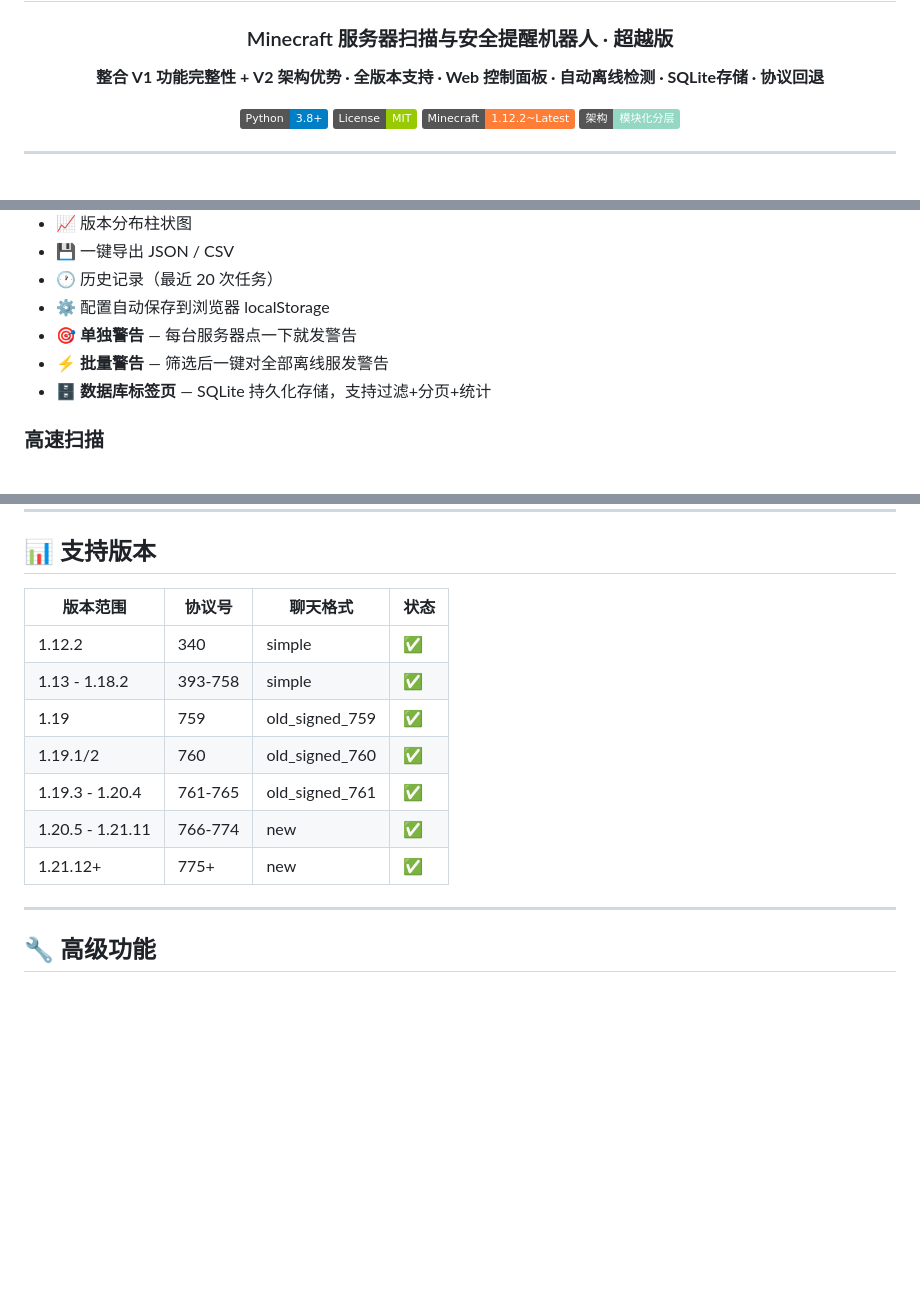
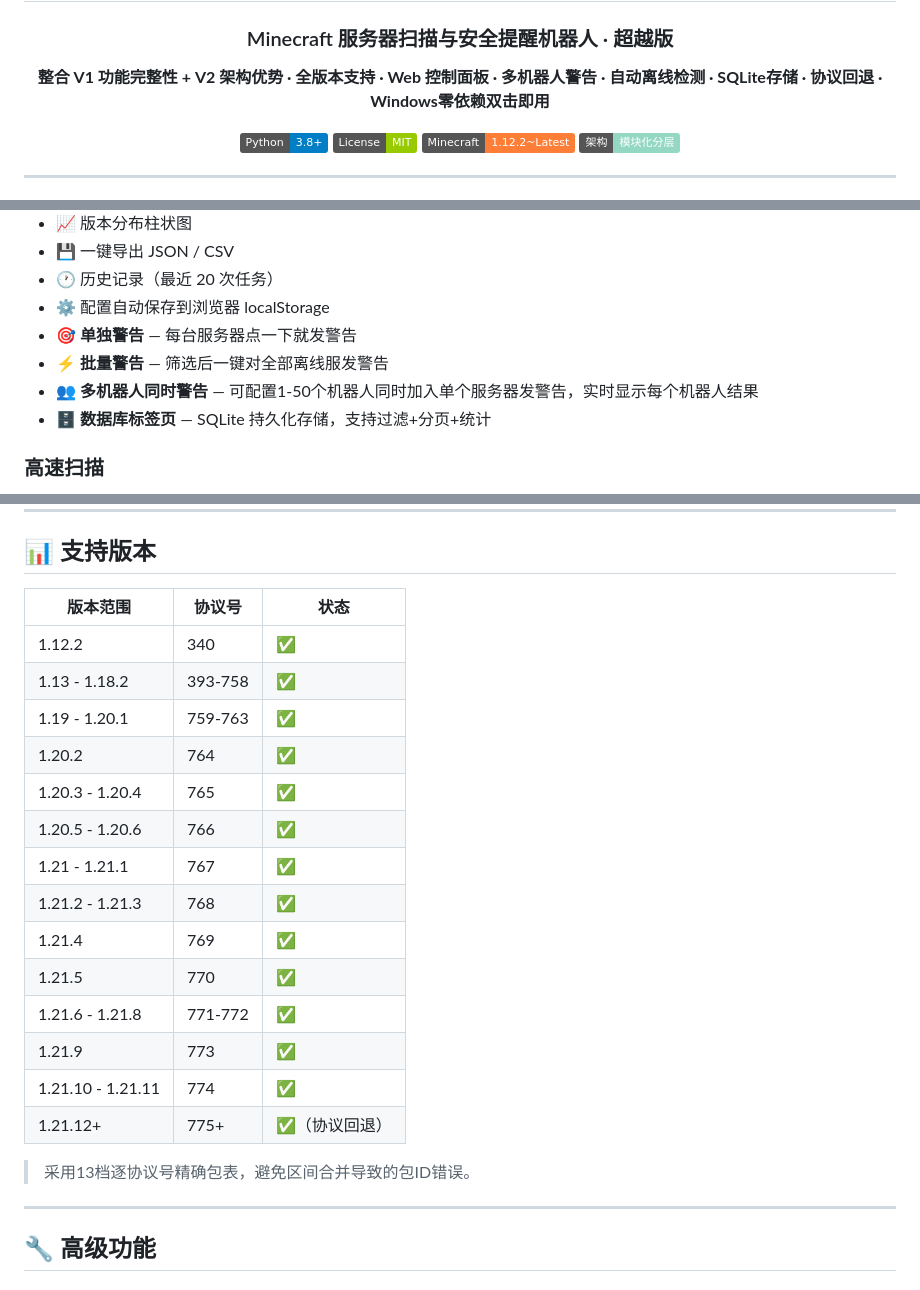
Before and after one commit to 2584210631-star/mc-scanner-v3, a Markdown page: README.md, 3 parts joined by grey strips. Rendered like a GitHub page; badges without logos; blank space fills up the shorter version.

Commit message:
docs: 更新README - 添加多机器人警告、warn-db命令、13档版本表、零依赖说明

```diff
--- a/README.md
+++ b/README.md
@@ -3,7 +3,7 @@
 # 🛡️ MC Scanner v3Pro
 ### Minecraft 服务器扫描与安全提醒机器人 · 超越版
 
-**整合 V1 功能完整性 + V2 架构优势 · 全版本支持 · Web 控制面板 · 自动离线检测 · SQLite存储 · 协议回退**
+**整合 V1 功能完整性 + V2 架构优势 · 全版本支持 · Web 控制面板 · 多机器人警告 · 自动离线检测 · SQLite存储 · 协议回退 · Windows零依赖双击即用**
 
 [![Python](https://img.shields.io/badge/Python-3.8+-blue.svg)](https://www.python.org/)
 [![License](https://img.shields.io/badge/License-MIT-green.svg)](LICENSE)
@@ -50,6 +50,7 @@ MC Scanner v3Pro 是在 mc-scanner V1 和 V2 基础上整合优化的超越版
 - ⚙️ 配置自动保存到浏览器 localStorage
 - 🎯 **单独警告** — 每台服务器点一下就发警告
 - ⚡ **批量警告** — 筛选后一键对全部离线服发警告
+- 👥 **多机器人同时警告** — 可配置1-50个机器人同时加入单个服务器发警告，实时显示每个机器人结果
 - 🗄️ **数据库标签页** — SQLite 持久化存储，支持过滤+分页+统计
 
 ### 高速扫描
@@ -230,15 +231,24 @@ python tests/test_integration.py
 
 ## 📊 支持版本
 
-| 版本范围 | 协议号 | 聊天格式 | 状态 |
-|---|---|---|---|
-| 1.12.2 | 340 | simple | ✅ |
-| 1.13 - 1.18.2 | 393-758 | simple | ✅ |
-| 1.19 | 759 | old_signed_759 | ✅ |
-| 1.19.1/2 | 760 | old_signed_760 | ✅ |
-| 1.19.3 - 1.20.4 | 761-765 | old_signed_761 | ✅ |
-| 1.20.5 - 1.21.11 | 766-774 | new | ✅ |
-| 1.21.12+ | 775+ | new | ✅ |
+| 版本范围 | 协议号 | 状态 |
+|---|---|---|
+| 1.12.2 | 340 | ✅ |
+| 1.13 - 1.18.2 | 393-758 | ✅ |
+| 1.19 - 1.20.1 | 759-763 | ✅ |
+| 1.20.2 | 764 | ✅ |
+| 1.20.3 - 1.20.4 | 765 | ✅ |
+| 1.20.5 - 1.20.6 | 766 | ✅ |
+| 1.21 - 1.21.1 | 767 | ✅ |
+| 1.21.2 - 1.21.3 | 768 | ✅ |
+| 1.21.4 | 769 | ✅ |
+| 1.21.5 | 770 | ✅ |
+| 1.21.6 - 1.21.8 | 771-772 | ✅ |
+| 1.21.9 | 773 | ✅ |
+| 1.21.10 - 1.21.11 | 774 | ✅ |
+| 1.21.12+ | 775+ | ✅（协议回退） |
+
+> 采用13档逐协议号精确包表，避免区间合并导致的包ID错误。
 
 ---
 
```
